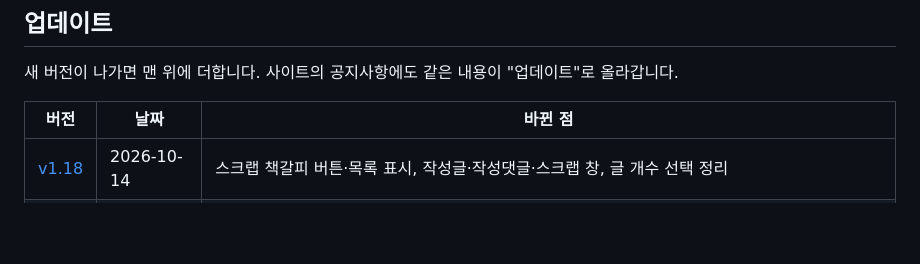
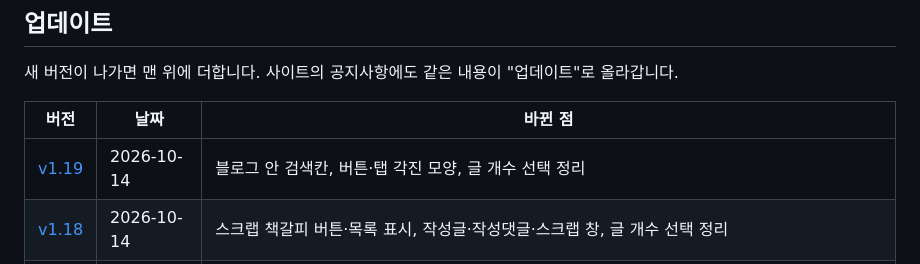
Before and after one commit to b-bine-blog/b-bine-blog, a Markdown page: README.md, the part around the change. Drawn GitHub-style; blank space fills up the shorter version.

```diff
--- a/README.md
+++ b/README.md
@@ -141,6 +141,7 @@ Git Flow를 씁니다. 자세한 순서는 [CONTRIBUTING.md](CONTRIBUTING.md)에
 
 | 버전 | 날짜 | 바뀐 점 |
 |---|---|---|
+| [v1.19](release-notes/2026-10-14-blog-search/notice.md) | 2026-10-14 | 블로그 안 검색칸, 버튼·탭 각진 모양, 글 개수 선택 정리 |
 | [v1.18](release-notes/2026-10-14-scrap-icon/notice.md) | 2026-10-14 | 스크랩 책갈피 버튼·목록 표시, 작성글·작성댓글·스크랩 창, 글 개수 선택 정리 |
 | [v1.17](release-notes/2026-10-14-my-activity/notice.md) | 2026-10-14 | 스크랩·작성글·작성댓글, 메인 피드 태그 탭, 글 "수정됨" 표시, 개인정보 처리방침, 사이트 아이콘 |
 | [v1.16](release-notes/2026-10-14-post-category/notice.md) | 2026-10-14 | 글 목록 제목 위에 카테고리와 그림 표시, "미분류"를 "잡담"으로 변경 |
```
Also changed, not shown: release-notes/2026-10-14-blog-search/notice.md (added, +13 -0 lines).
